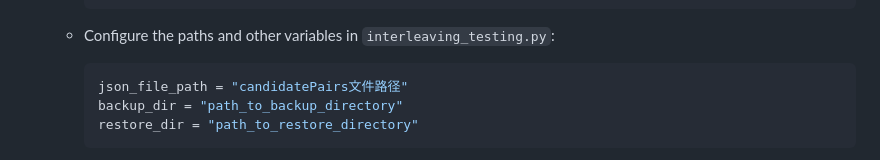
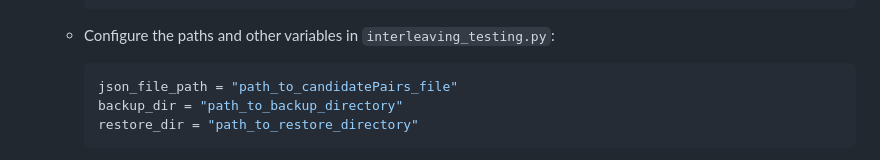
Before and after one commit to StreamAzure/Asynchronous-service, a Markdown page: README.md, the part around the change. Rendered like a GitHub page.

````diff
--- a/README.md
+++ b/README.md
@@ -45,7 +45,7 @@ This repository provides the trace files collected from TrainTicket (in five ver
     - Configure the paths and other variables in `interleaving_testing.py`:
 
         ```python
-        json_file_path = "candidatePairs文件路径"
+        json_file_path = "path_to_candidatePairs_file"
         backup_dir = "path_to_backup_directory"
         restore_dir = "path_to_restore_directory"
         ```
````
